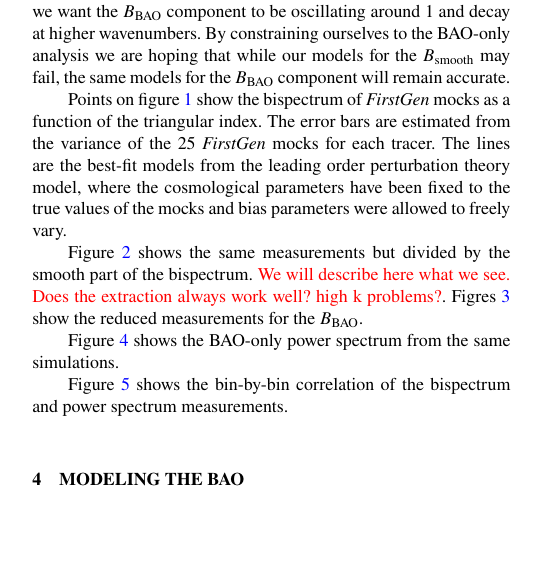
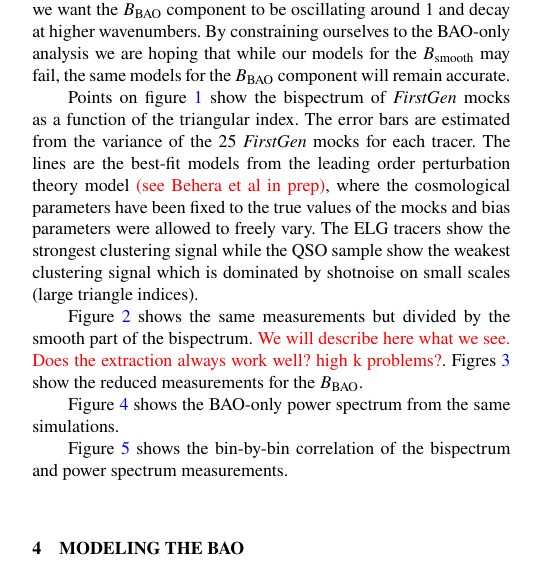
Before and after one commit to mehdirezaie/bisp4desi, a LaTeX paper (ms.tex, which reads sections/measurements.tex): part of one column of page 2 of 6, cut so that both start at the same text, the shorter picture padded with empty space. Compiled offline with pdfLaTeX; a LaTeX package or settings file that is missing is left out.

Commit message:
Updates from Overleaf

```diff
--- a/sections/measurements.tex
+++ b/sections/measurements.tex
@@ -11,7 +11,7 @@ We separate the bispectrum into smooth and BAOonly parts similar to how it's don
 $\Bsmooth$ models the bispectrum with the BAO signature removed. Even though its meaning is clear, it can not be rigorously defined from the first principles, which makes the separation into the smooth and BAO components part of the modeling. For a useful extracting we want the $\Bbao$ component to be oscillating around 1 and decay at higher wavenumbers. By constraining ourselves to the BAO-only analysis we are hoping that while our models for the $\Bsmooth$ may fail, the same models for the $\Bbao$ component will remain accurate.
 
 
-Points on figure~\ref{fig:spectra} show the bispectrum of \textit{FirstGen} mocks as a function of the triangular index. The error bars are estimated from the variance of the 25 \textit{FirstGen} mocks for each tracer. The lines are the best-fit models from the leading order perturbation theory model, where the cosmological parameters have been fixed to the true values of the mocks and bias parameters were allowed to freely vary.
+Points on figure~\ref{fig:spectra} show the bispectrum of \textit{FirstGen} mocks as a function of the triangular index. The error bars are estimated from the variance of the 25 \textit{FirstGen} mocks for each tracer. The lines are the best-fit models from the leading order perturbation theory model \mr{(see Behera et al in prep)}, where the cosmological parameters have been fixed to the true values of the mocks and bias parameters were allowed to freely vary. The ELG tracers show the strongest clustering signal while the QSO sample show the weakest clustering signal which is dominated by shotnoise on small scales (large triangle indices).
 
 Figure~\ref{fig:spectra_ratio} shows the same measurements but divided by the smooth part of the bispectrum. \textcolor{red}{We will describe here what we see. Does the extraction always work well? high k problems?}. Figres~\ref{fig:spectra_ratio_reduced} show the reduced measurements for the $\Bbao$.
 
```
